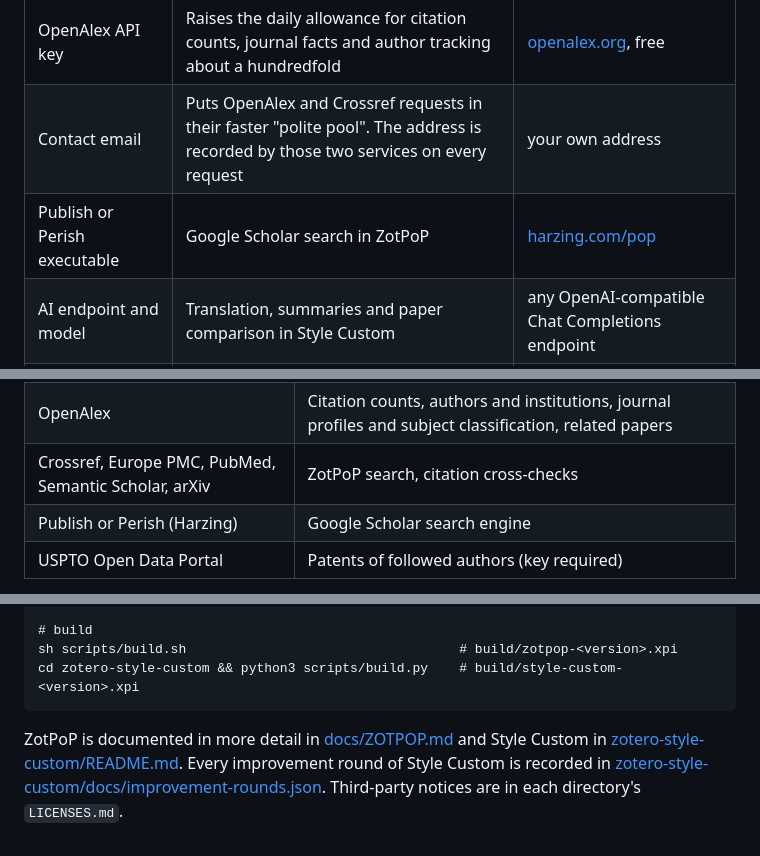
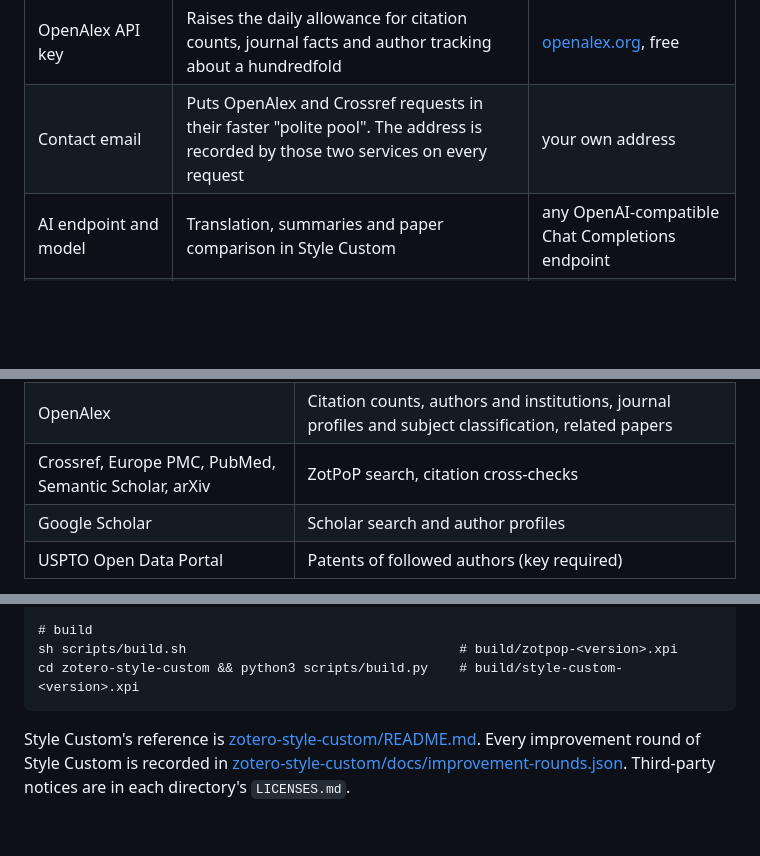
Before and after one commit to JAEYOONSUNG/zotero-plugins, a Markdown page: README.md, 3 parts joined by grey strips. Drawn GitHub-style; blank space fills up the shorter version.

````diff
--- a/README.md
+++ b/README.md
@@ -30,7 +30,6 @@ Everything works without these. They live in Settings → the plugin's page.
 |---|---|---|
 | OpenAlex API key | Raises the daily allowance for citation counts, journal facts and author tracking about a hundredfold | [openalex.org](https://openalex.org), free |
 | Contact email | Puts OpenAlex and Crossref requests in their faster "polite pool". The address is recorded by those two services on every request | your own address |
-| Publish or Perish executable | Google Scholar search in ZotPoP | [harzing.com/pop](https://harzing.com/resources/publish-or-perish) |
 | AI endpoint and model | Translation, summaries and paper comparison in Style Custom | any OpenAI-compatible Chat Completions endpoint |
 | easyScholar key, USPTO key | Further journal grades such as CAS; patents filed by followed authors | free keys from each service |
 
@@ -123,7 +122,7 @@ After an install, when Zotero starts, 36 checks run against the real library and
 | Clarivate Journal Citation Reports 2026 (JIF 2025) | Journal impact factor, quartile, category, rank |
 | OpenAlex | Citation counts, authors and institutions, journal profiles and subject classification, related papers |
 | Crossref, Europe PMC, PubMed, Semantic Scholar, arXiv | ZotPoP search, citation cross-checks |
-| Publish or Perish (Harzing) | Google Scholar search engine |
+| Google Scholar | Scholar search and author profiles |
 | USPTO Open Data Portal | Patents of followed authors (key required) |
 
 Email addresses and API keys are sent only to the service they belong to, and only if you entered them yourself.
@@ -140,4 +139,4 @@ sh scripts/build.sh                                   # build/zotpop-<version>.x
 cd zotero-style-custom && python3 scripts/build.py    # build/style-custom-<version>.xpi
 ```
 
-ZotPoP is documented in more detail in [docs/ZOTPOP.md](docs/ZOTPOP.md) and Style Custom in [zotero-style-custom/README.md](zotero-style-custom/README.md). Every improvement round of Style Custom is recorded in [zotero-style-custom/docs/improvement-rounds.json](zotero-style-custom/docs/improvement-rounds.json). Third-party notices are in each directory's `LICENSES.md`.
+Style Custom's reference is [zotero-style-custom/README.md](zotero-style-custom/README.md). Every improvement round of Style Custom is recorded in [zotero-style-custom/docs/improvement-rounds.json](zotero-style-custom/docs/improvement-rounds.json). Third-party notices are in each directory's `LICENSES.md`.
````
Also changed, not shown: other parts of README.md (+3 -3 lines), docs/ZOTPOP.md (deleted, +0 -220 lines).
